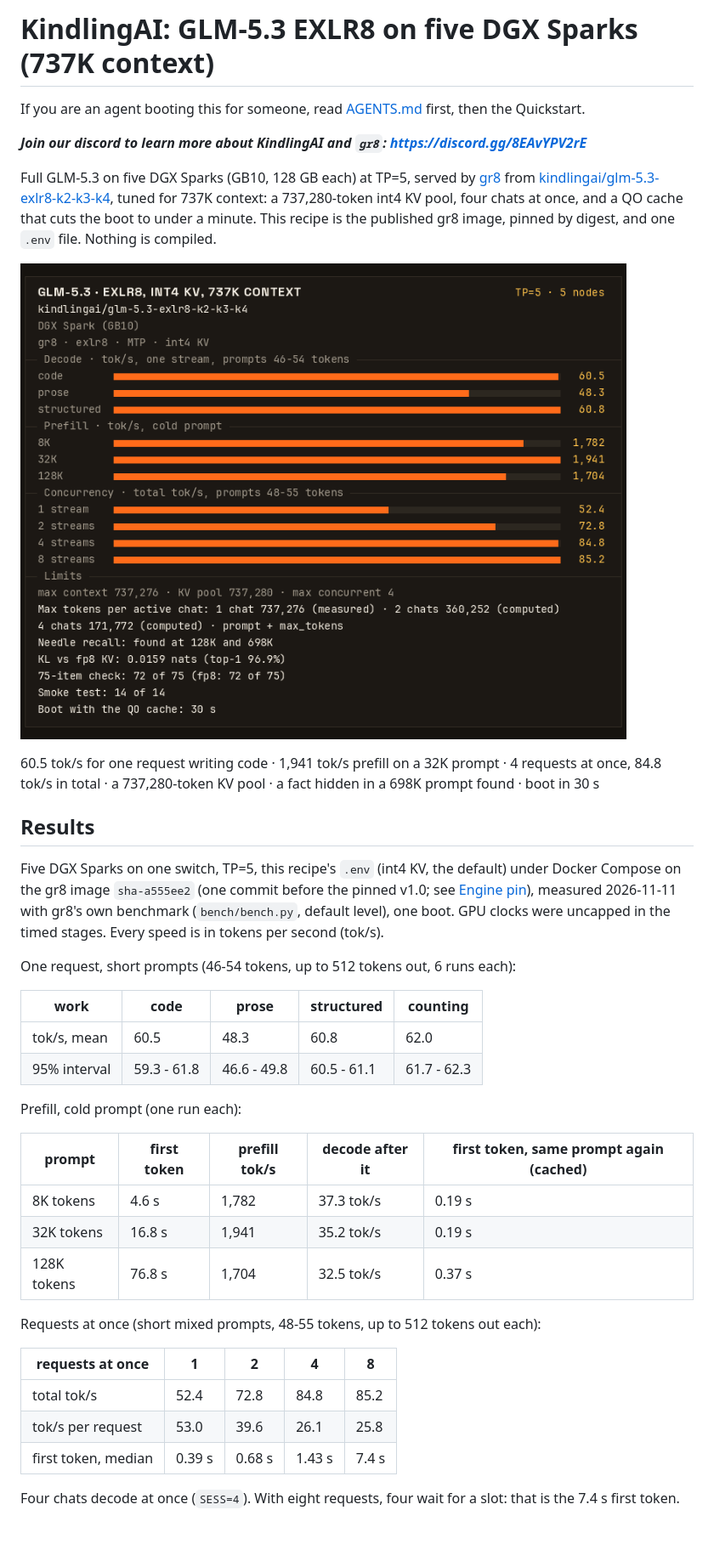
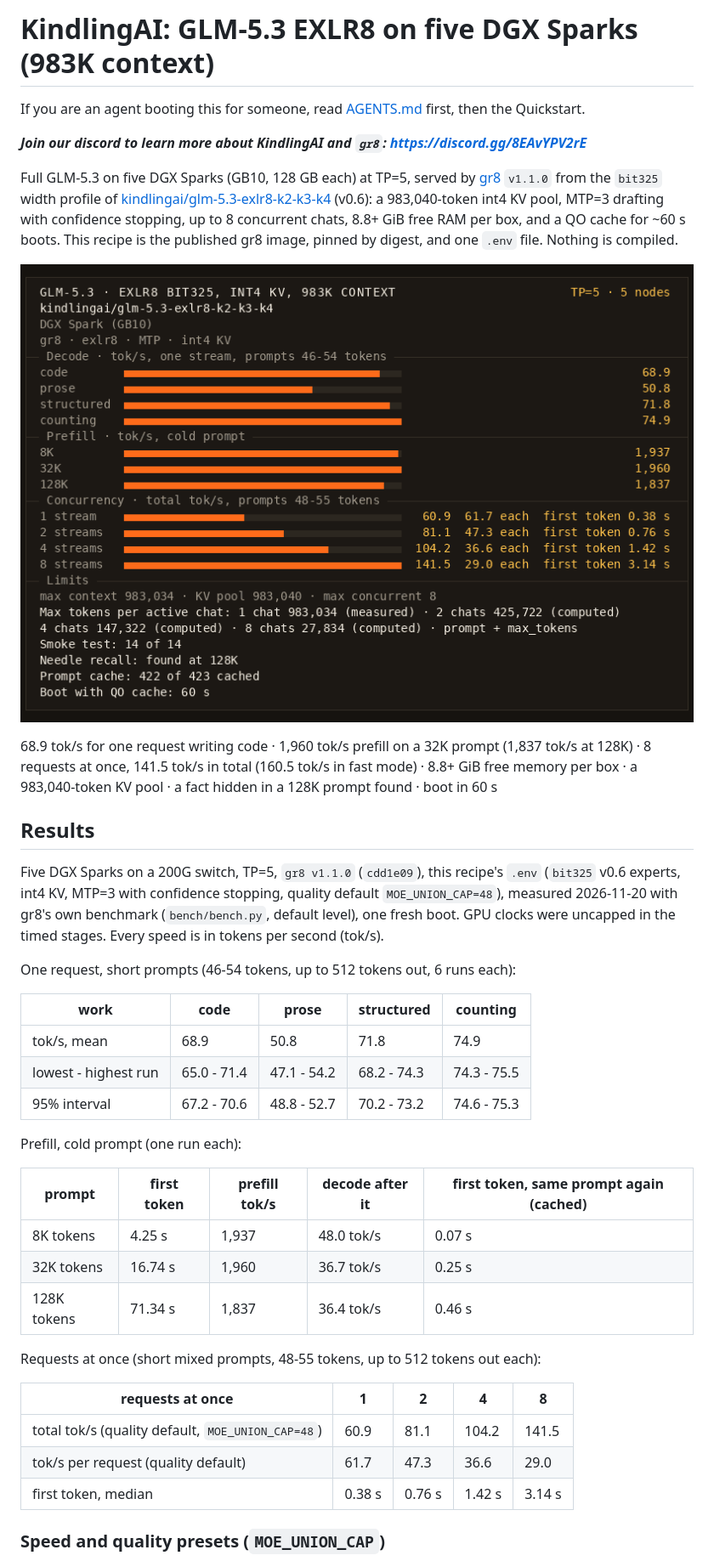
Before and after one commit to kindlingai/glm-5.3-exlr8-5x-spark, a Markdown page: README.md, the part around one of its changes. Shown at 85% size. Drawn GitHub-style; pictures changed too: docs/card.png; blank space fills up the shorter version.

Commit message:
Pin gr8 v1.1.0, v0.6 bit325, 983K pool, MTP=3, SESS=8, and updated card (#4)

```diff
--- a/README.md
+++ b/README.md
@@ -1,11 +1,11 @@
-# KindlingAI: GLM-5.3 EXLR8 on five DGX Sparks (737K context)
+# KindlingAI: GLM-5.3 EXLR8 on five DGX Sparks (983K context)
 
 If you are an agent booting this for someone, read [AGENTS.md](AGENTS.md) first, then the Quickstart.
 
 _**Join our discord to learn more about KindlingAI and `gr8`: https://discord.gg/8EAvYPV2rE**_
 
-Full GLM-5.3 on five DGX Sparks (GB10, 128 GB each) at TP=5, served by [gr8](https://github.com/kindlingai/gr8) from
-[kindlingai/glm-5.3-exlr8-k2-k3-k4](https://huggingface.co/kindlingai/glm-5.3-exlr8-k2-k3-k4), tuned for 737K context:
-a 737,280-token int4 KV pool, four chats at once, and a QO cache that cuts the boot to under a minute. This recipe is the
-published gr8 image, pinned by digest, and one `.env` file. Nothing is compiled.
+Full GLM-5.3 on five DGX Sparks (GB10, 128 GB each) at TP=5, served by [gr8](https://github.com/kindlingai/gr8) `v1.1.0` from
+the `bit325` width profile of [kindlingai/glm-5.3-exlr8-k2-k3-k4](https://huggingface.co/kindlingai/glm-5.3-exlr8-k2-k3-k4/tree/3e388b45b26ca4558351d22994afcfc85b99af74) (v0.6):
+a 983,040-token int4 KV pool, MTP=3 drafting with confidence stopping, up to 8 concurrent chats, 8.8+ GiB free RAM per box,
+and a QO cache for ~60 s boots. This recipe is the published gr8 image, pinned by digest, and one `.env` file. Nothing is compiled.
 
@@ -13,35 +13,33 @@ published gr8 image, pinned by digest, and one `.env` file. Nothing is compiled.
 
-60.5 tok/s for one request writing code · 1,941 tok/s prefill on a 32K prompt · 4 requests at once, 84.8 tok/s in
-total · a 737,280-token KV pool · a fact hidden in a 698K prompt found · boot in 30 s
+68.9 tok/s for one request writing code · 1,960 tok/s prefill on a 32K prompt (1,837 tok/s at 128K) · 8 requests at once, 141.5 tok/s in total (160.5 tok/s in fast mode) · 8.8+ GiB free memory per box · a 983,040-token KV pool · a fact hidden in a 128K prompt found · boot in 60 s
 
 ## Results
 
-Five DGX Sparks on one switch, TP=5, this recipe's `.env` (int4 KV, the default) under Docker Compose on the gr8 image
-`sha-a555ee2` (one commit before the pinned v1.0; see [Engine pin](#engine-pin)), measured 2026-11-11 with gr8's own benchmark (`bench/bench.py`, default level), one boot.
-GPU clocks were uncapped in the timed stages. Every speed is in tokens per second (tok/s).
+Five DGX Sparks on a 200G switch, TP=5, `gr8 v1.1.0` (`cdd1e09`), this recipe's `.env` (`bit325` v0.6 experts, int4 KV, MTP=3 with confidence stopping, quality default `MOE_UNION_CAP=48`), measured 2026-11-20 with gr8's own benchmark (`bench/bench.py`, default level), one fresh boot. GPU clocks were uncapped in the timed stages. Every speed is in tokens per second (tok/s).
 
 One request, short prompts (46-54 tokens, up to 512 tokens out, 6 runs each):
 
 | work | code | prose | structured | counting |
 |---|---|---|---|---|
-| tok/s, mean | 60.5 | 48.3 | 60.8 | 62.0 |
-| 95% interval | 59.3 - 61.8 | 46.6 - 49.8 | 60.5 - 61.1 | 61.7 - 62.3 |
+| tok/s, mean | 68.9 | 50.8 | 71.8 | 74.9 |
+| lowest - highest run | 65.0 - 71.4 | 47.1 - 54.2 | 68.2 - 74.3 | 74.3 - 75.5 |
+| 95% interval | 67.2 - 70.6 | 48.8 - 52.7 | 70.2 - 73.2 | 74.6 - 75.3 |
 
 Prefill, cold prompt (one run each):
 
 | prompt | first token | prefill tok/s | decode after it | first token, same prompt again (cached) |
 |---|---|---|---|---|
-| 8K tokens | 4.6 s | 1,782 | 37.3 tok/s | 0.19 s |
-| 32K tokens | 16.8 s | 1,941 | 35.2 tok/s | 0.19 s |
-| 128K tokens | 76.8 s | 1,704 | 32.5 tok/s | 0.37 s |
+| 8K tokens | 4.25 s | 1,937 | 48.0 tok/s | 0.07 s |
+| 32K tokens | 16.74 s | 1,960 | 36.7 tok/s | 0.25 s |
+| 128K tokens | 71.34 s | 1,837 | 36.4 tok/s | 0.46 s |
 
 Requests at once (short mixed prompts, 48-55 tokens, up to 512 tokens out each):
 
 | requests at once | 1 | 2 | 4 | 8 |
 |---|---|---|---|---|
-| total tok/s | 52.4 | 72.8 | 84.8 | 85.2 |
-| tok/s per request | 53.0 | 39.6 | 26.1 | 25.8 |
-| first token, median | 0.39 s | 0.68 s | 1.43 s | 7.4 s |
+| total tok/s (quality default, `MOE_UNION_CAP=48`) | 60.9 | 81.1 | 104.2 | 141.5 |
+| tok/s per request (quality default) | 61.7 | 47.3 | 36.6 | 29.0 |
+| first token, median | 0.38 s | 0.76 s | 1.42 s | 3.14 s |
 
-Four chats decode at once (`SESS=4`). With eight requests, four wait for a slot: that is the 7.4 s first token.
+### Speed and quality presets (`MOE_UNION_CAP`)
 
```
Also changed, not shown: other parts of README.md (+46 -95 lines), AGENTS.md (+2 -2 lines), 3 other files.
